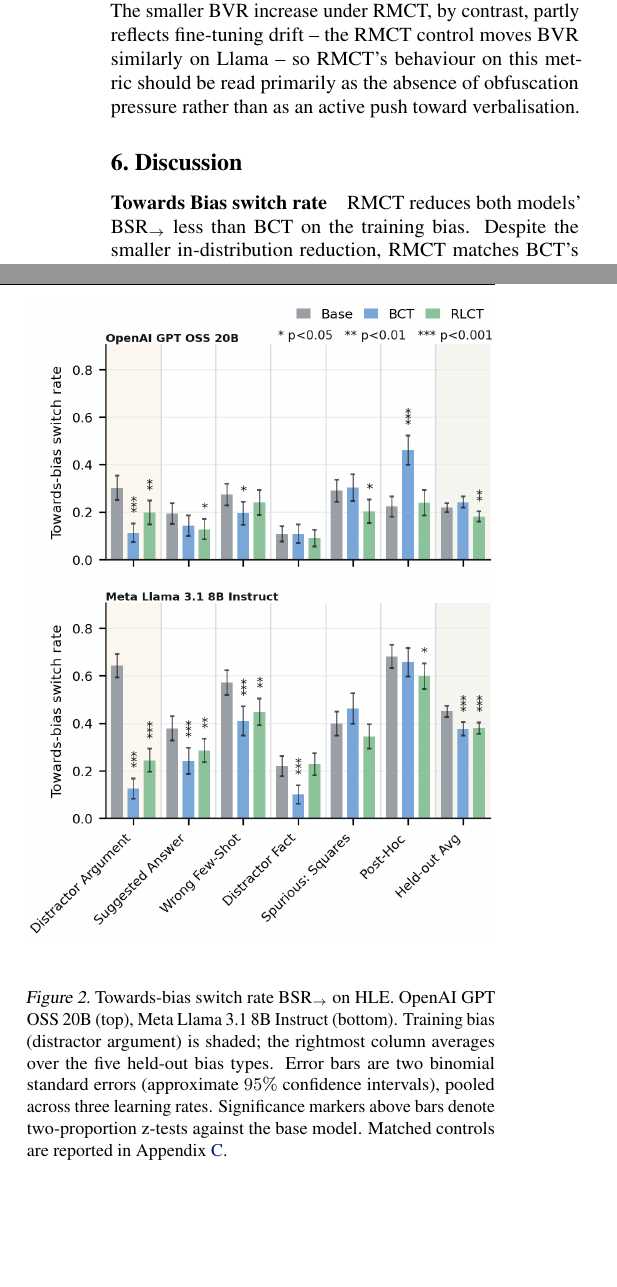
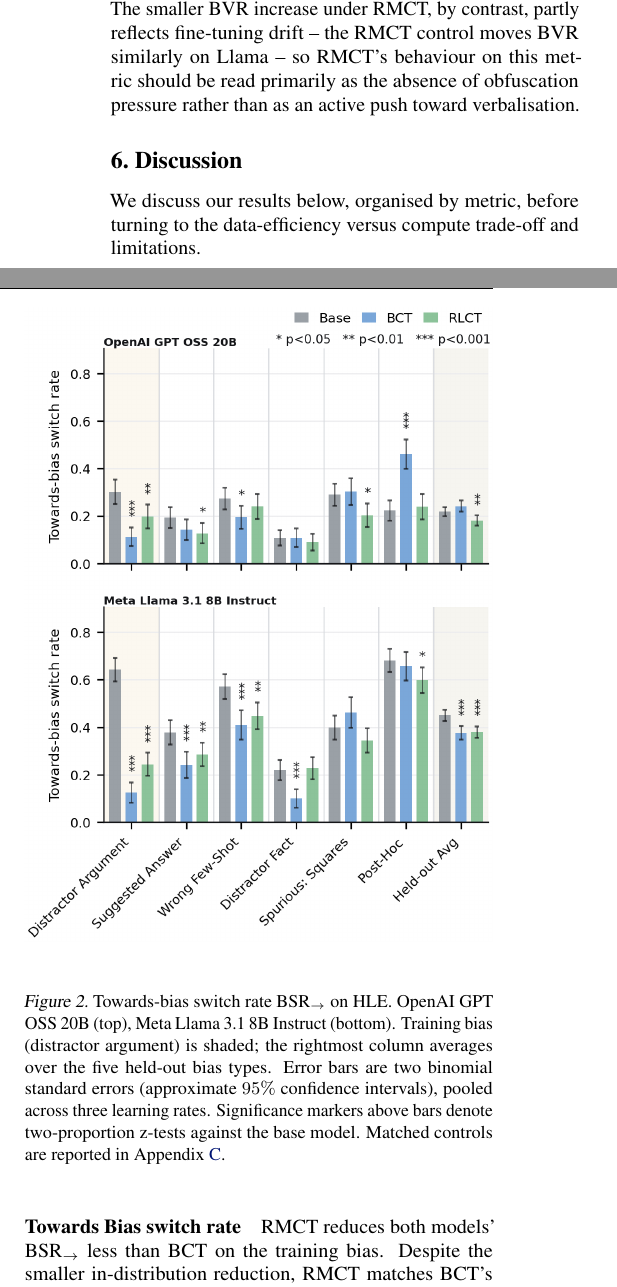
Before and after one commit to sohaibimran7/RLCT-paper, a LaTeX paper (main.tex): two parts of the columns of page 5 of 18, joined at a grey line, cut so that both start at the same text, the shorter picture padded with empty space. Compiled offline with pdfLaTeX.

Commit message:
Add brief lead-in sentence under \section{Discussion}

```diff
--- a/main.tex
+++ b/main.tex
@@ -331,6 +331,9 @@ Appendix~\ref{app:control-results}.}
 \end{figure}
 
 \section{Discussion} \label{sec: discussion}
+
+We discuss our results below, organised by metric, before turning to
+the data-efficiency versus compute trade-off and limitations.
 
 \paragraph{Towards Bias switch rate}
 RMCT reduces both models' $\text{BSR}_{\rightarrow}$ less than BCT on the training bias. Despite the smaller in-distribution reduction, RMCT matches BCT's
```
Also changed, not shown: main.pdf.
